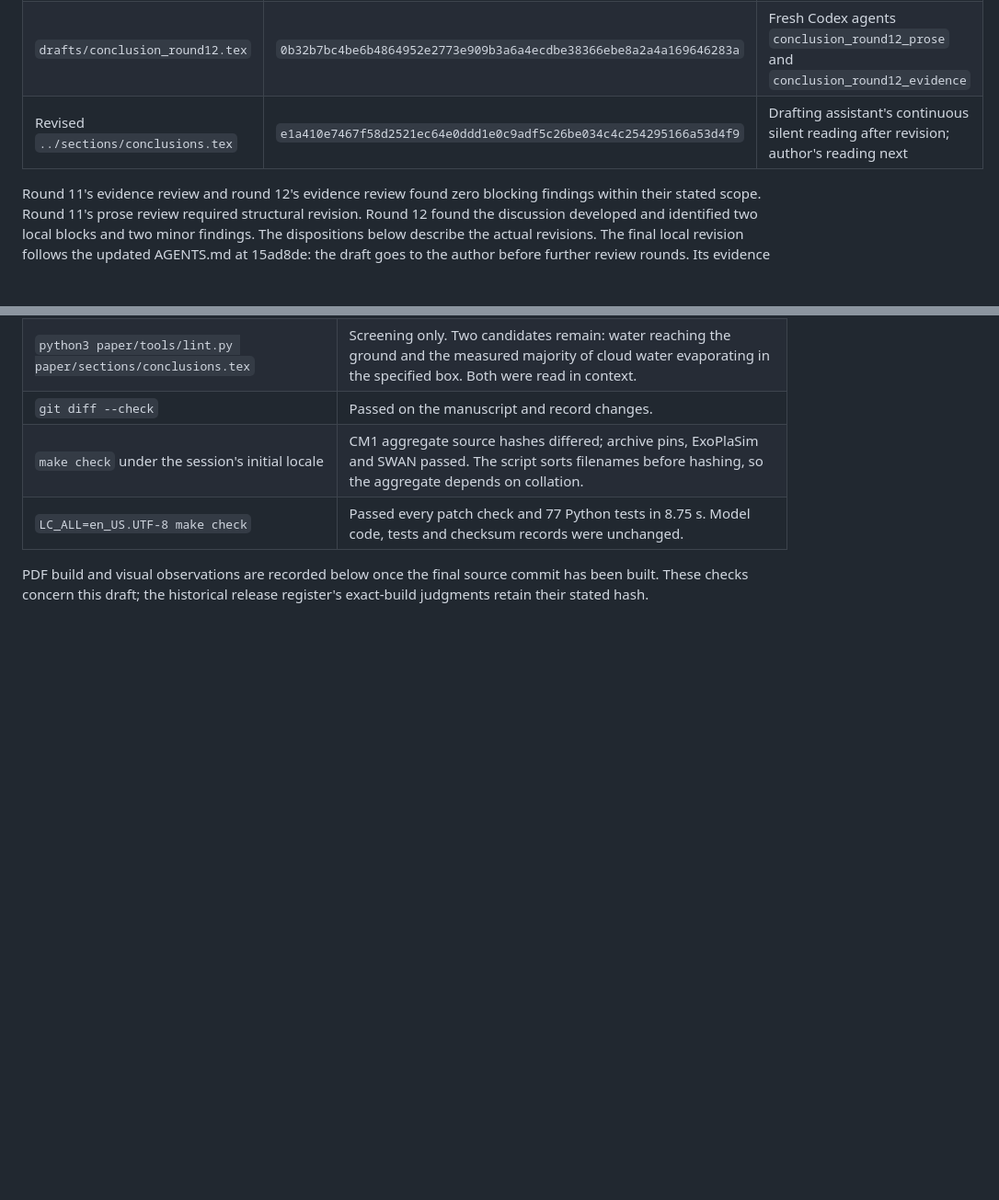
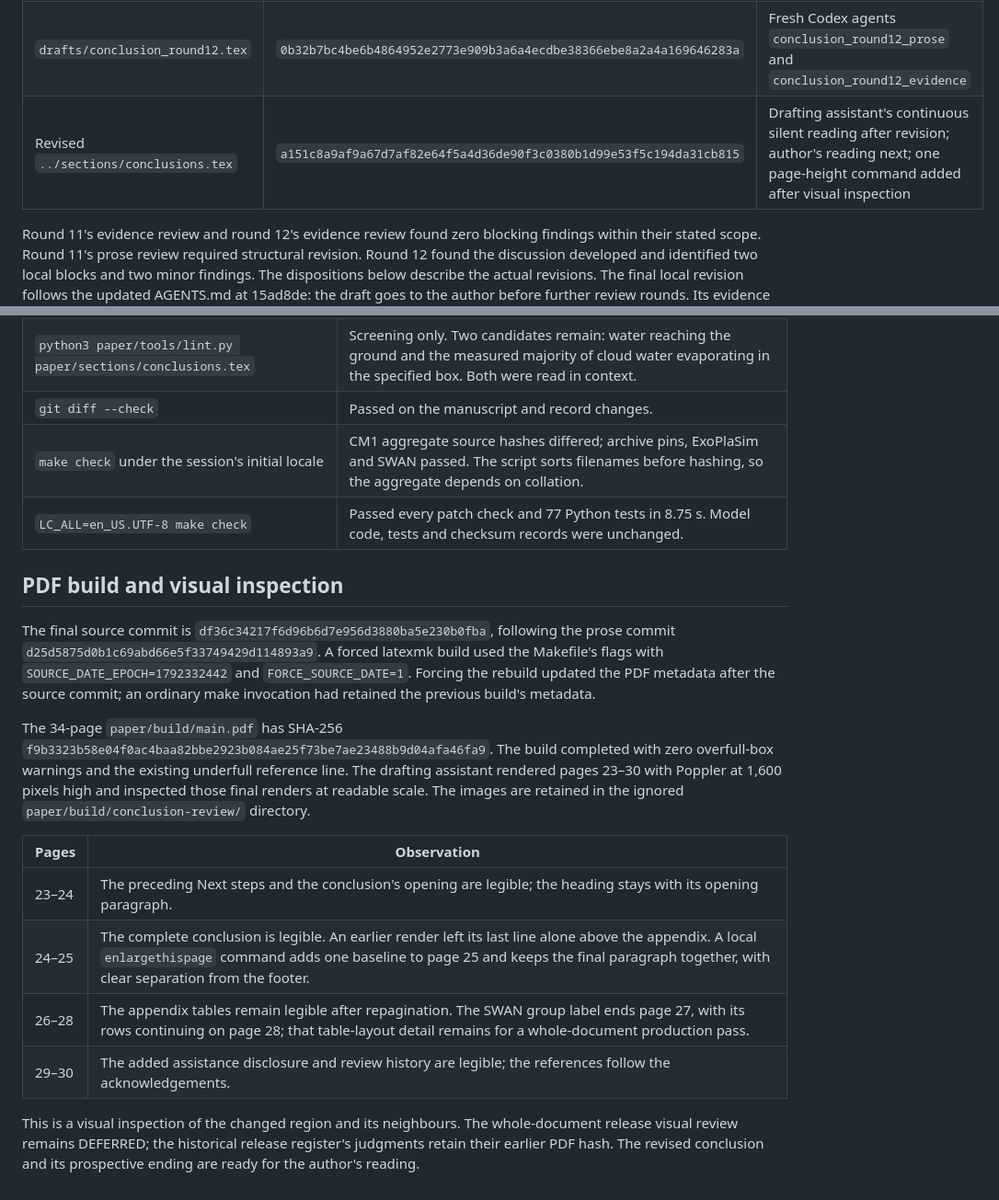
Before and after one commit to dgoldman0/world-crafting, a Markdown page: paper/review/conclusion_rewrite_2026-10-18.md, 2 parts joined by grey strips. Shown at 92% size. Drawn GitHub-style; blank space fills up the shorter version.

Commit message:
Record the build and page inspection of the Conclusion draft at df36c34: the PDF hash, the forced build's date and the pages read
- conclusion_rewrite_2026-10-18.md: the source commits (df36c34, after the prose commit d25d587); a forced
  latexmk build with SOURCE_DATE_EPOCH=1792332442 and FORCE_SOURCE_DATE=1, after an ordinary make had kept the
  previous build's metadata; the 34-page PDF's sha256 f9b3323b...a46fa9, with zero overfull boxes.
- Pages 23-30 rendered with Poppler at 1,600 pixels high and read page by page: the one-line page fix keeps the
  final paragraph together, and the SWAN group label ending page 27 is left for a whole-document production pass.
- The conclusion's recorded sha256 follows the page fix; the whole-document visual review stays DEFERRED, and the
  author's reading comes next.

```diff
--- a/paper/review/conclusion_rewrite_2026-10-18.md
+++ b/paper/review/conclusion_rewrite_2026-10-18.md
@@ -16,7 +16,7 @@ the body before drafting. Its reading excluded the conclusion and earlier review
 |---|---|---|
 | `drafts/conclusion_round11.tex` | `9f2fed6f54a161b154c69a956e315b4bc0d9f4dabf395998c670f8e6fb9bc924` | Fresh Codex agents `conclusion_round11_prose` and `conclusion_round11_evidence` |
 | `drafts/conclusion_round12.tex` | `0b32b7bc4be6b4864952e2773e909b3a6a4ecdbe38366ebe8a2a4a169646283a` | Fresh Codex agents `conclusion_round12_prose` and `conclusion_round12_evidence` |
-| Revised `../sections/conclusions.tex` | `e1a410e7467f58d2521ec64e0ddd1e0c9adf5c26be034c4c254295166a53d4f9` | Drafting assistant's continuous silent reading after revision; author's reading next |
+| Revised `../sections/conclusions.tex` | `a151c8a9af9a67d7af82e64f5a4d36de90f3c0380b1d99e53f5c194da31cb815` | Drafting assistant's continuous silent reading after revision; author's reading next; one page-height command added after visual inspection |
 
 Round 11's evidence review and round 12's evidence review found zero blocking findings within their stated
 scope. Round 11's prose review required structural revision. Round 12 found the discussion developed and
@@ -53,5 +53,26 @@ lake's water budget. The availability statement and review index now identify th
 | `make check` under the session's initial locale | CM1 aggregate source hashes differed; archive pins, ExoPlaSim and SWAN passed. The script sorts filenames before hashing, so the aggregate depends on collation. |
 | `LC_ALL=en_US.UTF-8 make check` | Passed every patch check and 77 Python tests in 8.75 s. Model code, tests and checksum records were unchanged. |
 
-PDF build and visual observations are recorded below once the final source commit has been built. These
-checks concern this draft; the historical release register's exact-build judgments retain their stated hash.
+## PDF build and visual inspection
+
+The final source commit is `df36c34217f6d96b6d7e956d3880ba5e230b0fba`, following the prose commit
+`d25d5875d0b1c69abd66e5f33749429d114893a9`. A forced latexmk build used the Makefile's flags with
+`SOURCE_DATE_EPOCH=1792332442` and `FORCE_SOURCE_DATE=1`. Forcing the rebuild updated the PDF metadata
+after the source commit; an ordinary make invocation had retained the previous build's metadata.
+
+The 34-page `paper/build/main.pdf` has SHA-256
+`f9b3323b58e04f0ac4baa82bbe2923b084ae25f73be7ae23488b9d04afa46fa9`.
+The build completed with zero overfull-box warnings and the existing underfull reference line.
+The drafting assistant rendered pages 23–30 with Poppler at 1,600 pixels high and inspected those final
+renders at readable scale. The images are retained in the ignored `paper/build/conclusion-review/` directory.
+
+| Pages | Observation |
+|---|---|
+| 23–24 | The preceding Next steps and the conclusion's opening are legible; the heading stays with its opening paragraph. |
+| 24–25 | The complete conclusion is legible. An earlier render left its last line alone above the appendix. A local `enlargethispage` command adds one baseline to page 25 and keeps the final paragraph together, with clear separation from the footer. |
+| 26–28 | The appendix tables remain legible after repagination. The SWAN group label ends page 27, with its rows continuing on page 28; that table-layout detail remains for a whole-document production pass. |
+| 29–30 | The added assistance disclosure and review history are legible; the references follow the acknowledgements. |
+
+This is a visual inspection of the changed region and its neighbours. The whole-document release visual
+review remains DEFERRED; the historical release register's judgments retain their earlier PDF hash.
+The revised conclusion and its prospective ending are ready for the author's reading.
```
